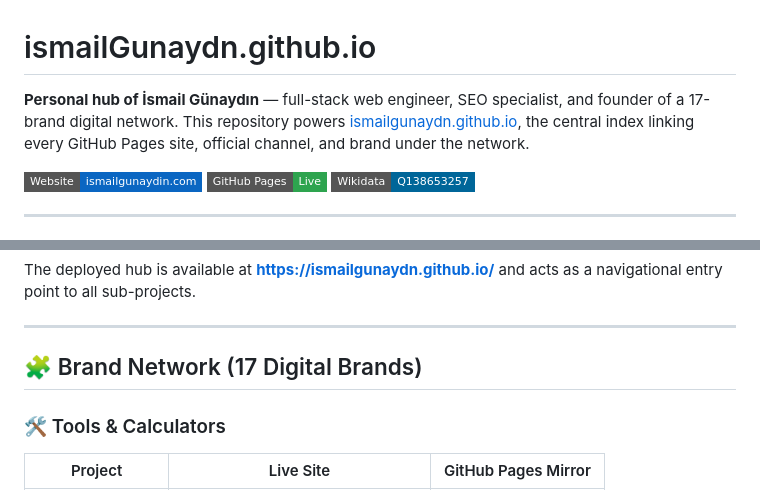
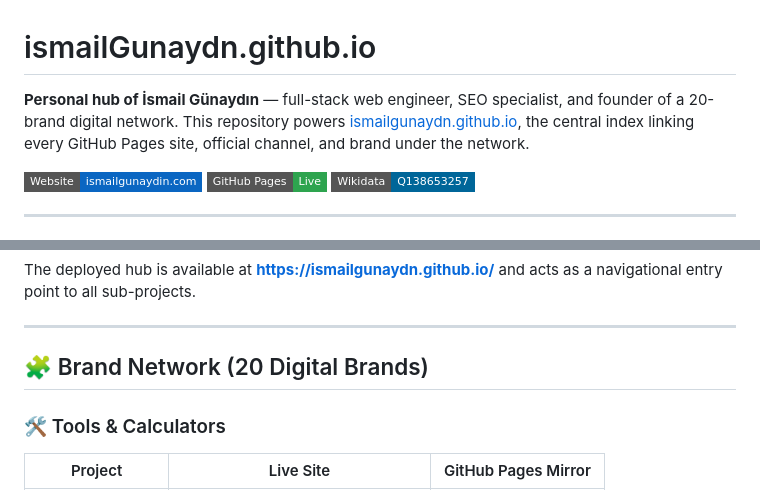
Before and after one commit to ismailGunaydn/ismailGunaydn.github.io, a Markdown page: README.md, 2 parts joined by grey strips. GitHub-like rendering; badges without logos.

Commit message:
docs: update brand count to 20 in README

```diff
--- a/README.md
+++ b/README.md
@@ -1,6 +1,6 @@
 # ismailGunaydn.github.io
 
-**Personal hub of İsmail Günaydın** — full-stack web engineer, SEO specialist, and founder of a 17-brand digital network. This repository powers [ismailgunaydn.github.io](https://ismailgunaydn.github.io/), the central index linking every GitHub Pages site, official channel, and brand under the network.
+**Personal hub of İsmail Günaydın** — full-stack web engineer, SEO specialist, and founder of a 20-brand digital network. This repository powers [ismailgunaydn.github.io](https://ismailgunaydn.github.io/), the central index linking every GitHub Pages site, official channel, and brand under the network.
 
 [![Website](https://img.shields.io/badge/Website-ismailgunaydin.com-0a66c2?style=flat-square)](https://www.ismailgunaydin.com/)
 [![GitHub Pages](https://img.shields.io/badge/GitHub%20Pages-Live-2ea44f?style=flat-square)](https://ismailgunaydn.github.io/)
@@ -25,7 +25,7 @@ The deployed hub is available at **<https://ismailgunaydn.github.io/>** and acts
 
 ---
 
-## 🧩 Brand Network (17 Digital Brands)
+## 🧩 Brand Network (20 Digital Brands)
 
 ### 🛠️ Tools & Calculators
 
```
